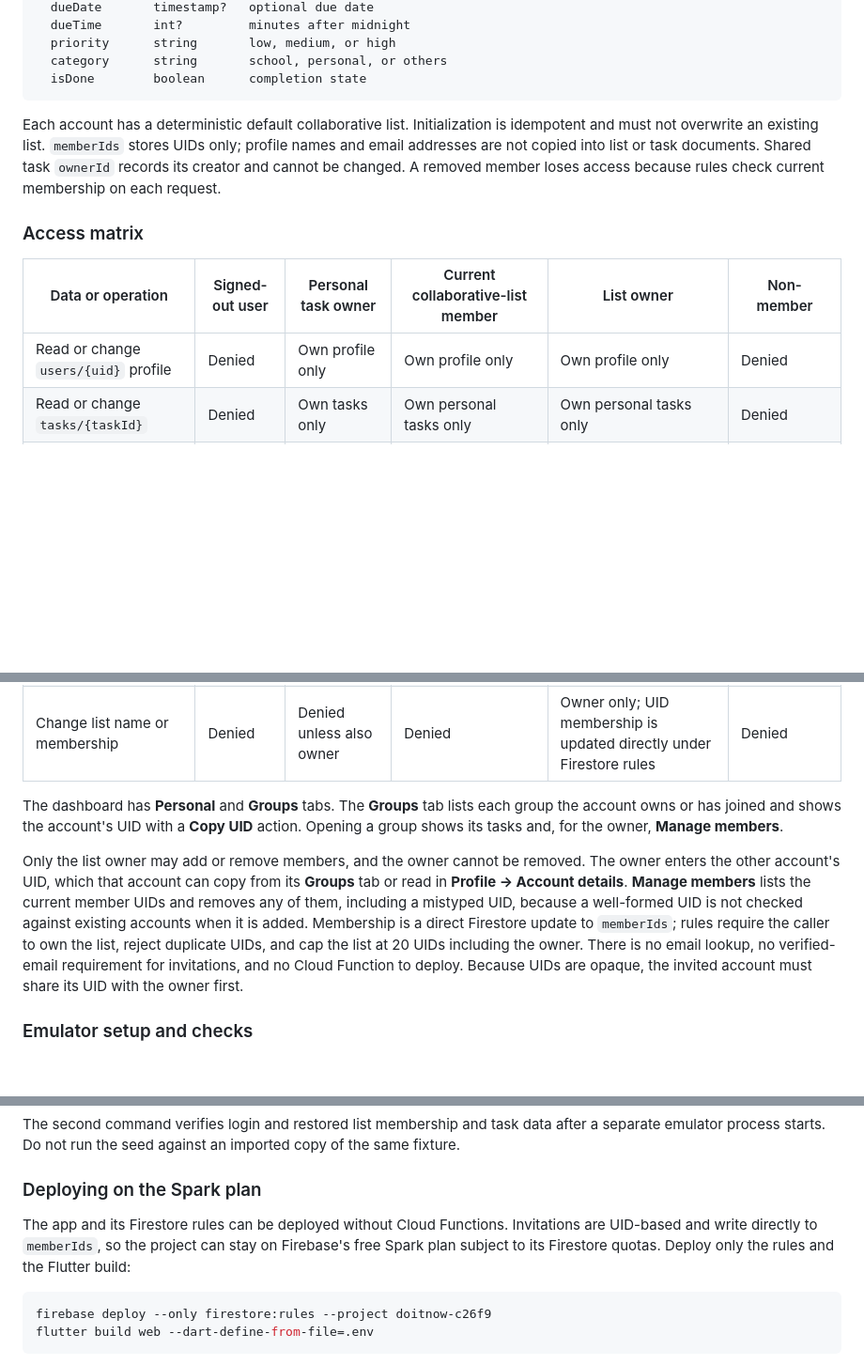
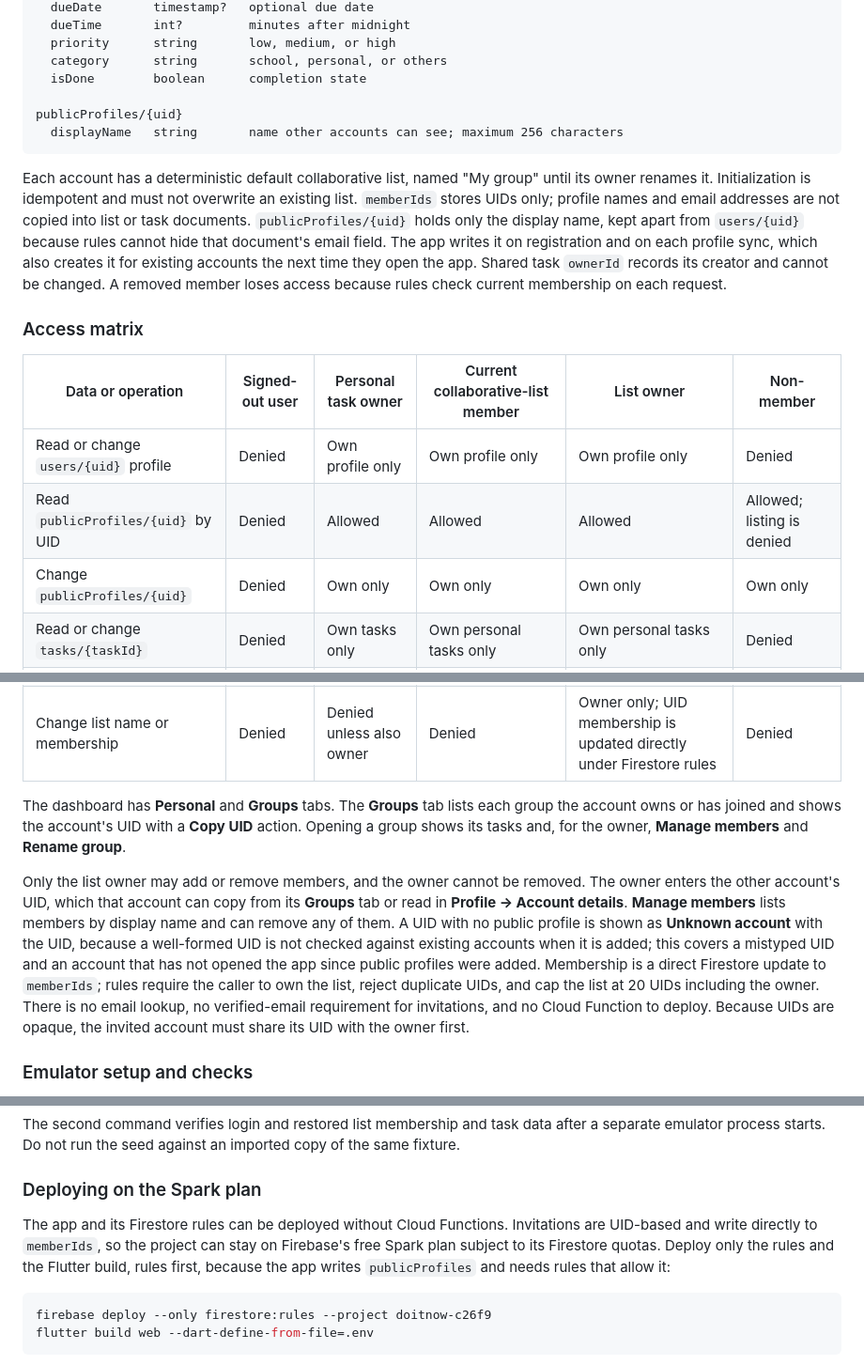
Before and after one commit to eusefkarl/cmsc128-Lab1_CRUD_Blancada, a Markdown page: README.md, 3 parts joined by grey strips. Shown at 94% size. GitHub-like rendering; blank space fills up the shorter version.

Commit message:
docs: document public profiles and group renaming

````diff
--- a/README.md
+++ b/README.md
@@ -242,23 +242,28 @@ collaborativeLists/{listId}/tasks/{taskId}
   priority      string       low, medium, or high
   category      string       school, personal, or others
   isDone        boolean      completion state
+
+publicProfiles/{uid}
+  displayName   string       name other accounts can see; maximum 256 characters
 ```
 
-Each account has a deterministic default collaborative list. Initialization is idempotent and must not overwrite an existing list. `memberIds` stores UIDs only; profile names and email addresses are not copied into list or task documents. Shared task `ownerId` records its creator and cannot be changed. A removed member loses access because rules check current membership on each request.
+Each account has a deterministic default collaborative list, named "My group" until its owner renames it. Initialization is idempotent and must not overwrite an existing list. `memberIds` stores UIDs only; profile names and email addresses are not copied into list or task documents. `publicProfiles/{uid}` holds only the display name, kept apart from `users/{uid}` because rules cannot hide that document's email field. The app writes it on registration and on each profile sync, which also creates it for existing accounts the next time they open the app. Shared task `ownerId` records its creator and cannot be changed. A removed member loses access because rules check current membership on each request.
 
 ### Access matrix
 
 | Data or operation | Signed-out user | Personal task owner | Current collaborative-list member | List owner | Non-member |
 | --- | --- | --- | --- | --- | --- |
 | Read or change `users/{uid}` profile | Denied | Own profile only | Own profile only | Own profile only | Denied |
+| Read `publicProfiles/{uid}` by UID | Denied | Allowed | Allowed | Allowed | Allowed; listing is denied |
+| Change `publicProfiles/{uid}` | Denied | Own only | Own only | Own only | Own only |
 | Read or change `tasks/{taskId}` | Denied | Own tasks only | Own personal tasks only | Own personal tasks only | Denied |
 | Read a collaborative list and its tasks | Denied | If a current member | Allowed | Allowed | Denied, including guessed IDs |
 | Create, update, or delete a collaborative task | Denied | If a current member | Allowed; creator `ownerId` stays immutable | Allowed; creator `ownerId` stays immutable | Denied |
 | Change list name or membership | Denied | Denied unless also owner | Denied | Owner only; UID membership is updated directly under Firestore rules | Denied |
 
-The dashboard has **Personal** and **Groups** tabs. The **Groups** tab lists each group the account owns or has joined and shows the account's UID with a **Copy UID** action. Opening a group shows its tasks and, for the owner, **Manage members**.
+The dashboard has **Personal** and **Groups** tabs. The **Groups** tab lists each group the account owns or has joined and shows the account's UID with a **Copy UID** action. Opening a group shows its tasks and, for the owner, **Manage members** and **Rename group**.
 
-Only the list owner may add or remove members, and the owner cannot be removed. The owner enters the other account's UID, which that account can copy from its **Groups** tab or read in **Profile -> Account details**. **Manage members** lists the current member UIDs and removes any of them, including a mistyped UID, because a well-formed UID is not checked against existing accounts when it is added. Membership is a direct Firestore update to `memberIds`; rules require the caller to own the list, reject duplicate UIDs, and cap the list at 20 UIDs including the owner. There is no email lookup, no verified-email requirement for invitations, and no Cloud Function to deploy. Because UIDs are opaque, the invited account must share its UID with the owner first.
+Only the list owner may add or remove members, and the owner cannot be removed. The owner enters the other account's UID, which that account can copy from its **Groups** tab or read in **Profile -> Account details**. **Manage members** lists members by display name and can remove any of them. A UID with no public profile is shown as **Unknown account** with the UID, because a well-formed UID is not checked against existing accounts when it is added; this covers a mistyped UID and an account that has not opened the app since public profiles were added. Membership is a direct Firestore update to `memberIds`; rules require the caller to own the list, reject duplicate UIDs, and cap the list at 20 UIDs including the owner. There is no email lookup, no verified-email requirement for invitations, and no Cloud Function to deploy. Because UIDs are opaque, the invited account must share its UID with the owner first.
 
 ### Emulator setup and checks
 
@@ -293,7 +298,7 @@ The second command verifies login and restored list membership and task data aft
 
 ### Deploying on the Spark plan
 
-The app and its Firestore rules can be deployed without Cloud Functions. Invitations are UID-based and write directly to `memberIds`, so the project can stay on Firebase's free Spark plan subject to its Firestore quotas. Deploy only the rules and the Flutter build:
+The app and its Firestore rules can be deployed without Cloud Functions. Invitations are UID-based and write directly to `memberIds`, so the project can stay on Firebase's free Spark plan subject to its Firestore quotas. Deploy only the rules and the Flutter build, rules first, because the app writes `publicProfiles` and needs rules that allow it:
 
 ```powershell
 firebase deploy --only firestore:rules --project doitnow-c26f9
````
